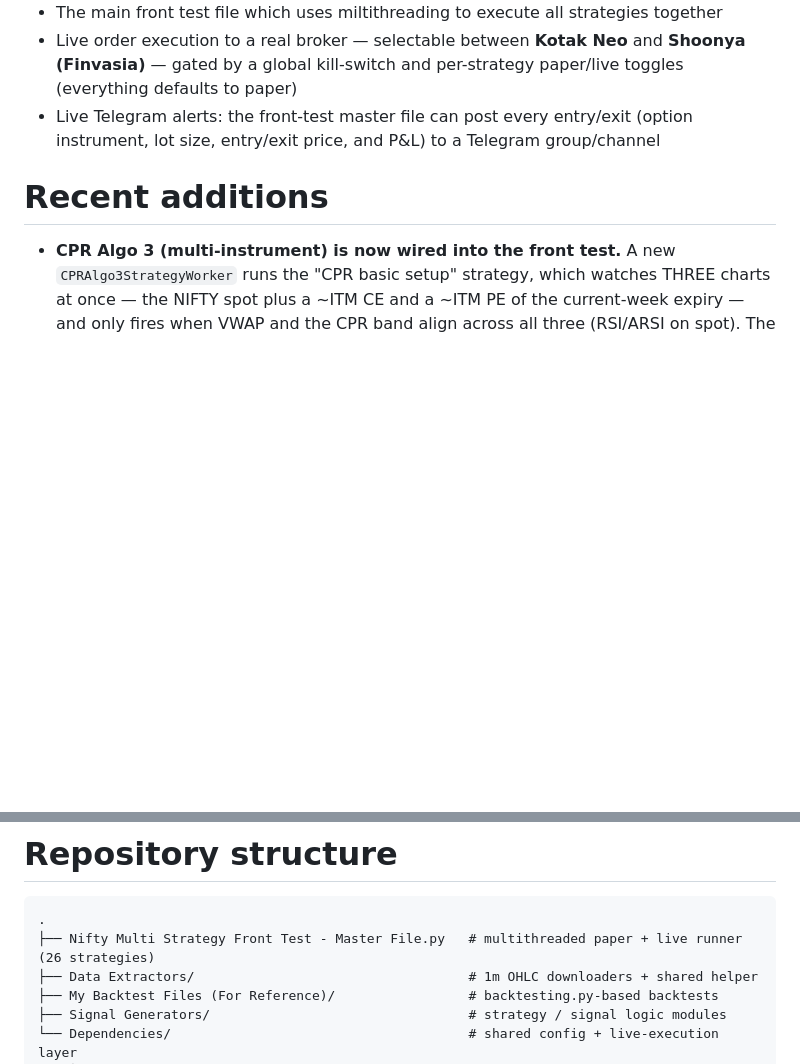
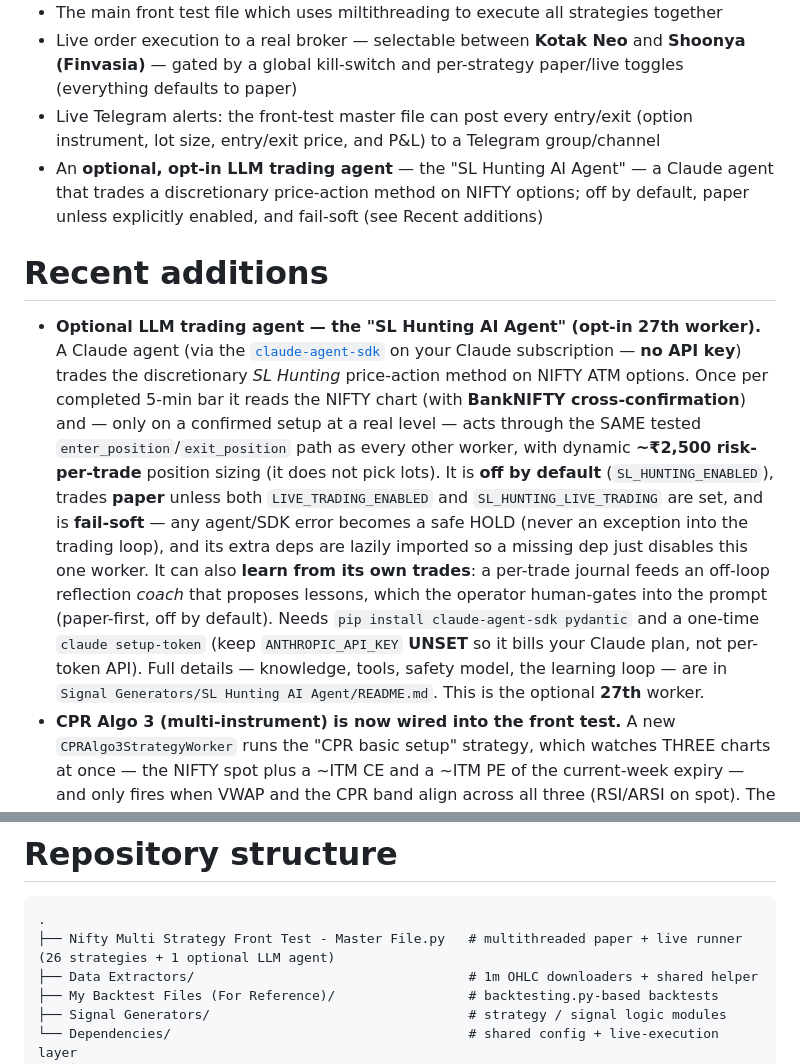
Before and after one commit to DoRmAmMu1997/My-Algo-Trading-Code, a Markdown page: README.md, 2 parts joined by grey strips. Rendered like a GitHub page; blank space fills up the shorter version.

Commit message:
docs: add SL Hunting AI Agent to main README; document the decision log

````diff
--- a/README.md
+++ b/README.md
@@ -16,8 +16,10 @@ Although I own the code, the coding itself was done entirely using GPT-5.4-xhigh
 - The main front test file which uses miltithreading to execute all strategies together
 - Live order execution to a real broker — selectable between **Kotak Neo** and **Shoonya (Finvasia)** — gated by a global kill-switch and per-strategy paper/live toggles (everything defaults to paper)
 - Live Telegram alerts: the front-test master file can post every entry/exit (option instrument, lot size, entry/exit price, and P&L) to a Telegram group/channel
+- An **optional, opt-in LLM trading agent** — the "SL Hunting AI Agent" — a Claude agent that trades a discretionary price-action method on NIFTY options; off by default, paper unless explicitly enabled, and fail-soft (see Recent additions)
 
 # Recent additions
+- **Optional LLM trading agent — the "SL Hunting AI Agent" (opt-in 27th worker).** A Claude agent (via the [`claude-agent-sdk`](https://pypi.org/project/claude-agent-sdk/) on your Claude subscription — **no API key**) trades the discretionary *SL Hunting* price-action method on NIFTY ATM options. Once per completed 5-min bar it reads the NIFTY chart (with **BankNIFTY cross-confirmation**) and — only on a confirmed setup at a real level — acts through the SAME tested `enter_position`/`exit_position` path as every other worker, with dynamic **~₹2,500 risk-per-trade** position sizing (it does not pick lots). It is **off by default** (`SL_HUNTING_ENABLED`), trades **paper** unless both `LIVE_TRADING_ENABLED` and `SL_HUNTING_LIVE_TRADING` are set, and is **fail-soft** — any agent/SDK error becomes a safe HOLD (never an exception into the trading loop), and its extra deps are lazily imported so a missing dep just disables this one worker. It can also **learn from its own trades**: a per-trade journal feeds an off-loop reflection *coach* that proposes lessons, which the operator human-gates into the prompt (paper-first, off by default). Needs `pip install claude-agent-sdk pydantic` and a one-time `claude setup-token` (keep `ANTHROPIC_API_KEY` **UNSET** so it bills your Claude plan, not per-token API). Full details — knowledge, tools, safety model, the learning loop — are in `Signal Generators/SL Hunting AI Agent/README.md`. This is the optional **27th** worker.
 - **CPR Algo 3 (multi-instrument) is now wired into the front test.** A new `CPRAlgo3StrategyWorker` runs the "CPR basic setup" strategy, which watches THREE charts at once — the NIFTY spot plus a ~ITM CE and a ~ITM PE of the current-week expiry — and only fires when VWAP and the CPR band align across all three (RSI/ARSI on spot). The two ITM options are **observation only**: a signal still BUYS the ATM CE/PE of the next-next expiry through the same tested path as the other directional workers, so it shares CPR's risk knobs (tunable via `CPR_ALGO3_*` in `.env`, including `CPR_ALGO3_ITM_OFFSET`). It fetches the two option 1-min OHLC feeds on demand and drives its own spot target/stop exit. This brings the runner to **26 workers**. (The standalone Algo 3 signal generator + its unit tests live under `Signal Generators/CPR Strategy/`.)
 - **Code-quality pass.** Added a `requirements.txt`; gave every Shoonya broker HTTP call a timeout (a hung call could otherwise stall a worker thread and the shared broker lock); removed hardcoded credentials from the vendored Shoonya client; routed the execution layer's status/errors through `logging` instead of `print()`; and ported the **110-test** master suite into the repo (`test_nifty_multi_strategy_master.py` — see Tests below).
 - **Live broker execution is now broker-selectable (Kotak Neo or Shoonya).** The front-test master can place REAL orders, not just paper. `LIVE_BROKER` (in `.env`) picks the broker — `KOTAK` or `SHOONYA` — and the runner routes every real order through one generic `execution_client` to whichever is selected. It is gated by two switches: the global `LIVE_TRADING_ENABLED` kill-switch AND each strategy's own `<PREFIX>_LIVE_TRADING` flag — a strategy goes live only when both are true, and an unrecognised `LIVE_BROKER` fails closed (live disabled, paper only). The per-broker code lives under `Dependencies/Kotak API/` and `Dependencies/Shoonya API/`, each with its execution client plus a read-only diagnostic that can optionally place a confirmation-gated round-trip test order (`--place-order`). Both brokers share one surface (login, symbol resolution, market order with fill confirmation), and any order failure falls back to paper for that trade. Everything defaults to paper. (Note: Shoonya's legacy QuickAuth endpoint is being decommissioned by Finvasia, so Kotak Neo is the working live path today.)
@@ -32,7 +34,7 @@ You might have to adjust the import addresses from which the files are to be imp
 # Repository structure
 ```
 .
-├── Nifty Multi Strategy Front Test - Master File.py   # multithreaded paper + live runner (26 strategies)
+├── Nifty Multi Strategy Front Test - Master File.py   # multithreaded paper + live runner (26 strategies + 1 optional LLM agent)
 ├── Data Extractors/                                   # 1m OHLC downloaders + shared helper
 ├── My Backtest Files (For Reference)/                 # backtesting.py-based backtests
 ├── Signal Generators/                                 # strategy / signal logic modules
````
Also changed, not shown: Signal Generators/SL Hunting AI Agent/README.md (+17 -0 lines).
